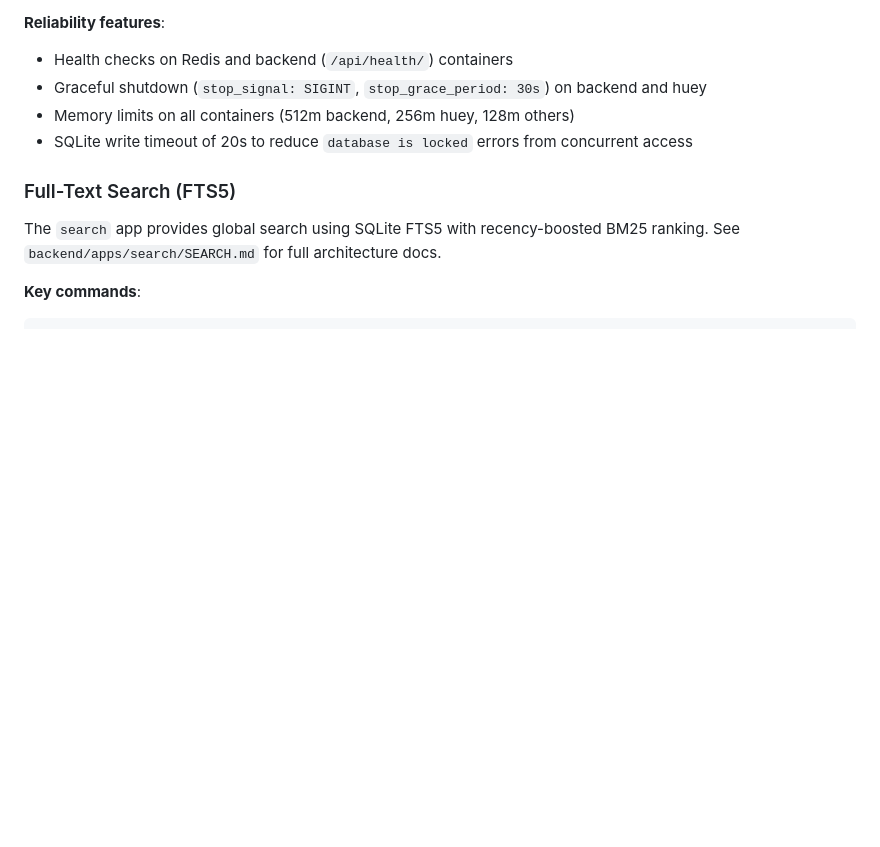
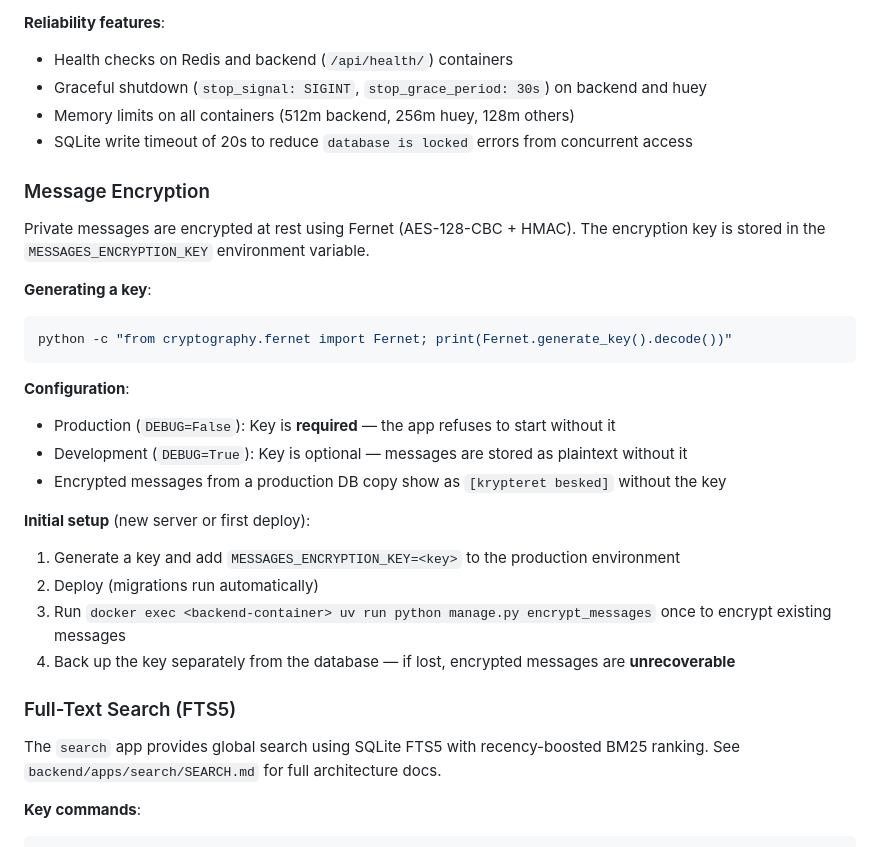
Before and after one commit to Tybirk/kbintra, a Markdown page: CLAUDE.md, the part around the change. Rendered like a GitHub page; blank space fills up the shorter version.

Commit message:
Document message encryption setup in CLAUDE.md
Co-Authored-By: Claude Opus 4.6 (1M context) <noreply@anthropic.com>

````diff
--- a/CLAUDE.md
+++ b/CLAUDE.md
@@ -177,6 +177,26 @@ uv run python manage.py run_huey -w 2 -k thread --flush-locks
 - Memory limits on all containers (512m backend, 256m huey, 128m others)
 - SQLite write timeout of 20s to reduce `database is locked` errors from concurrent access
 
+### Message Encryption
+
+Private messages are encrypted at rest using Fernet (AES-128-CBC + HMAC). The encryption key is stored in the `MESSAGES_ENCRYPTION_KEY` environment variable.
+
+**Generating a key**:
+```bash
+python -c "from cryptography.fernet import Fernet; print(Fernet.generate_key().decode())"
+```
+
+**Configuration**:
+- Production (`DEBUG=False`): Key is **required** — the app refuses to start without it
+- Development (`DEBUG=True`): Key is optional — messages are stored as plaintext without it
+- Encrypted messages from a production DB copy show as `[krypteret besked]` without the key
+
+**Initial setup** (new server or first deploy):
+1. Generate a key and add `MESSAGES_ENCRYPTION_KEY=<key>` to the production environment
+2. Deploy (migrations run automatically)
+3. Run `docker exec <backend-container> uv run python manage.py encrypt_messages` once to encrypt existing messages
+4. Back up the key separately from the database — if lost, encrypted messages are **unrecoverable**
+
 ### Full-Text Search (FTS5)
 
 The `search` app provides global search using SQLite FTS5 with recency-boosted BM25 ranking. See `backend/apps/search/SEARCH.md` for full architecture docs.
````
